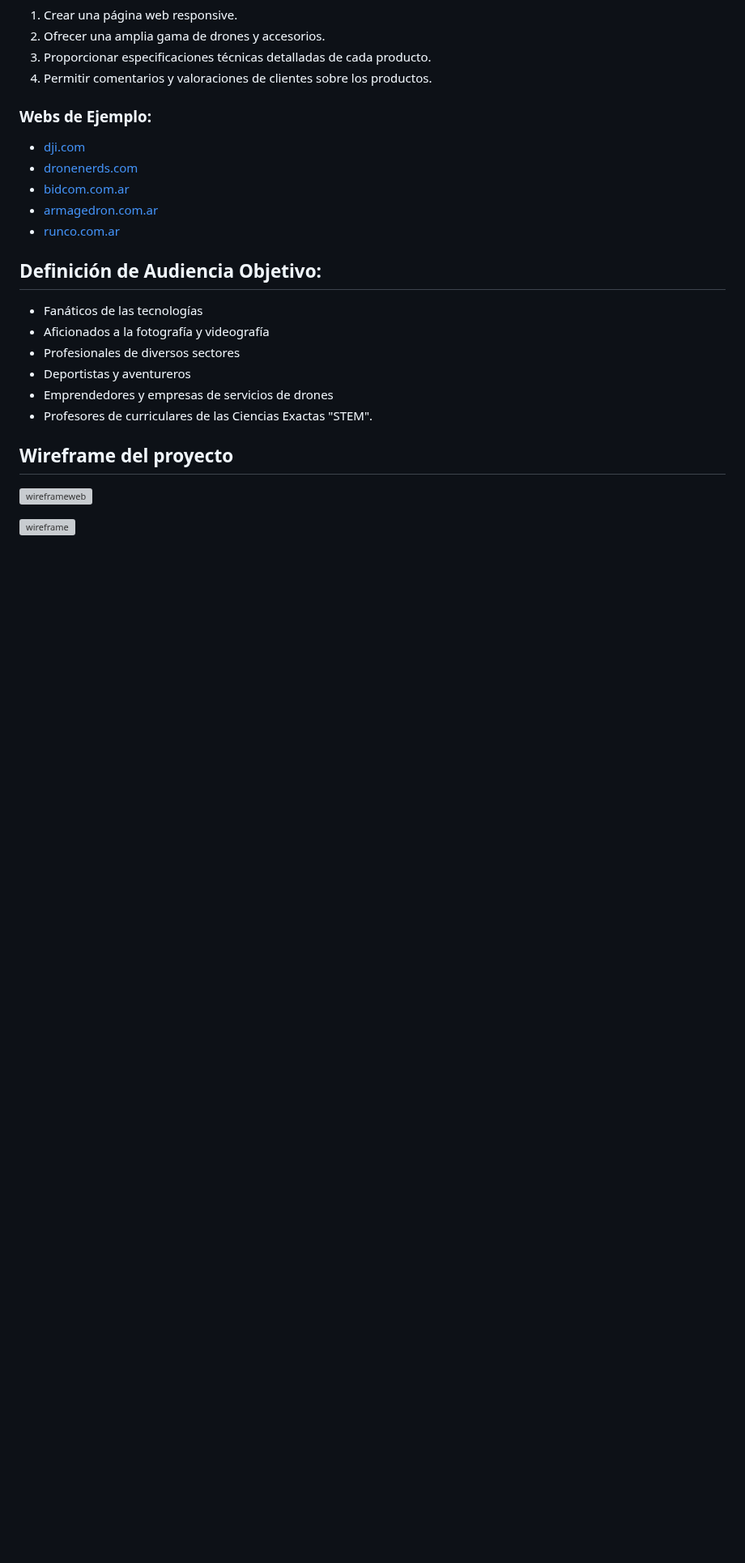
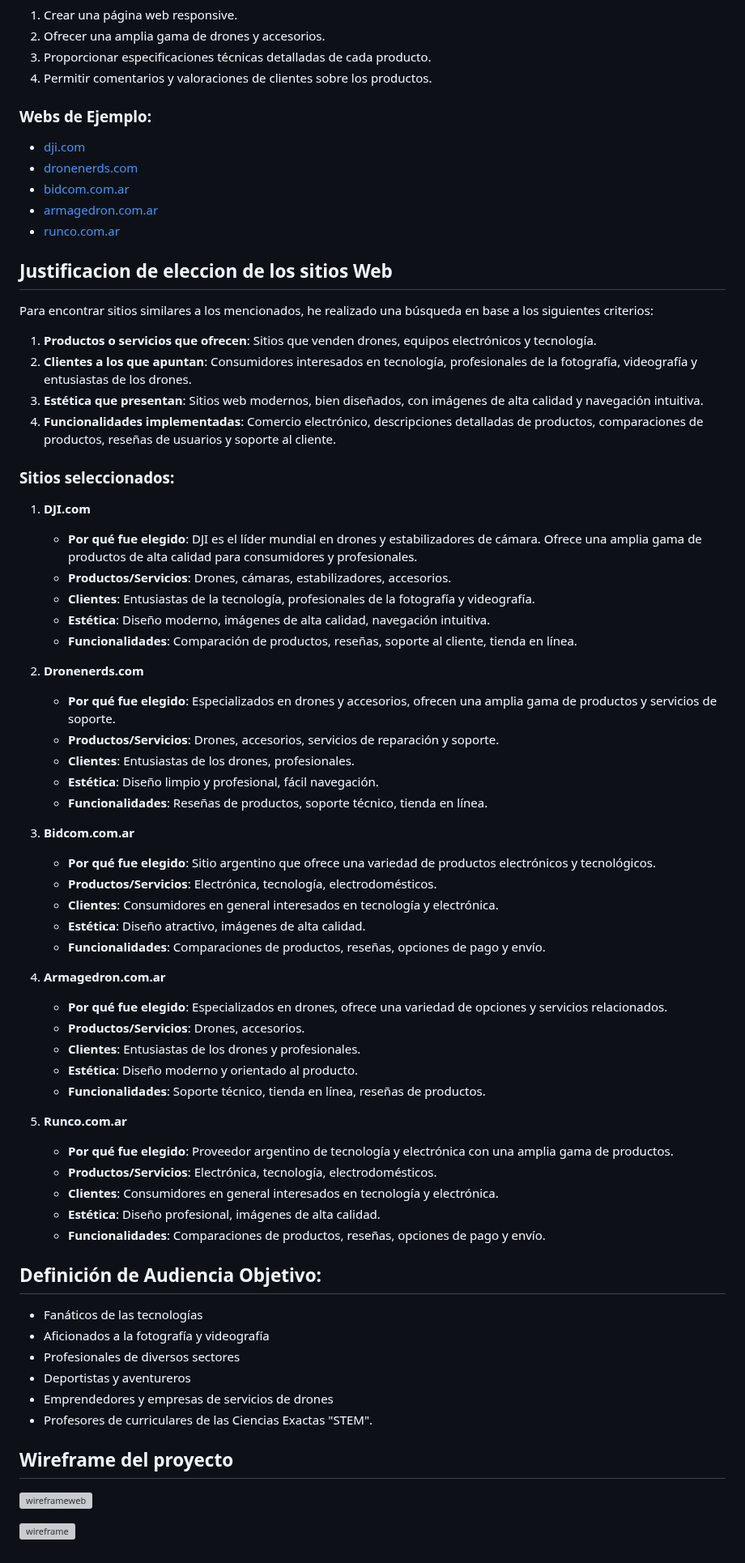
Before and after one commit to fabrixh/Grupo_6_DronsAR, a Markdown page: README.md, the part around the change. Shown at 81% size. GitHub-like rendering; blank space fills up the shorter version; grey boxes are pictures that could not be loaded.

```diff
--- a/README.md
+++ b/README.md
@@ -56,6 +56,52 @@ Por decisión mayoritaria del grupo, se eligió la temática de drones.
 - [armagedron.com.ar](https://www.armagedron.com.ar/drones/)
 - [runco.com.ar](https://www.runco.com.ar/drone-uav/drones/)
 
+## Justificacion de eleccion de los sitios Web
+Para encontrar sitios similares a los mencionados, he realizado una búsqueda en base a los siguientes criterios:
+
+1. **Productos o servicios que ofrecen**: Sitios que venden drones, equipos electrónicos y tecnología.
+2. **Clientes a los que apuntan**: Consumidores interesados en tecnología, profesionales de la fotografía, videografía y entusiastas de los drones.
+3. **Estética que presentan**: Sitios web modernos, bien diseñados, con imágenes de alta calidad y navegación intuitiva.
+4. **Funcionalidades implementadas**: Comercio electrónico, descripciones detalladas de productos, comparaciones de productos, reseñas de usuarios y soporte al cliente.
+
+### Sitios seleccionados:
+
+1. **DJI.com**
+   - **Por qué fue elegido**: DJI es el líder mundial en drones y estabilizadores de cámara. Ofrece una amplia gama de productos de alta calidad para consumidores y profesionales.
+   - **Productos/Servicios**: Drones, cámaras, estabilizadores, accesorios.
+   - **Clientes**: Entusiastas de la tecnología, profesionales de la fotografía y videografía.
+   - **Estética**: Diseño moderno, imágenes de alta calidad, navegación intuitiva.
+   - **Funcionalidades**: Comparación de productos, reseñas, soporte al cliente, tienda en línea.
+
+2. **Dronenerds.com**
+   - **Por qué fue elegido**: Especializados en drones y accesorios, ofrecen una amplia gama de productos y servicios de soporte.
+   - **Productos/Servicios**: Drones, accesorios, servicios de reparación y soporte.
+   - **Clientes**: Entusiastas de los drones, profesionales.
+   - **Estética**: Diseño limpio y profesional, fácil navegación.
+   - **Funcionalidades**: Reseñas de productos, soporte técnico, tienda en línea.
+
+3. **Bidcom.com.ar**
+   - **Por qué fue elegido**: Sitio argentino que ofrece una variedad de productos electrónicos y tecnológicos.
+   - **Productos/Servicios**: Electrónica, tecnología, electrodomésticos.
+   - **Clientes**: Consumidores en general interesados en tecnología y electrónica.
+   - **Estética**: Diseño atractivo, imágenes de alta calidad.
+   - **Funcionalidades**: Comparaciones de productos, reseñas, opciones de pago y envío.
+
+4. **Armagedron.com.ar**
+   - **Por qué fue elegido**: Especializados en drones, ofrece una variedad de opciones y servicios relacionados.
+   - **Productos/Servicios**: Drones, accesorios.
+   - **Clientes**: Entusiastas de los drones y profesionales.
+   - **Estética**: Diseño moderno y orientado al producto.
+   - **Funcionalidades**: Soporte técnico, tienda en línea, reseñas de productos.
+
+5. **Runco.com.ar**
+   - **Por qué fue elegido**: Proveedor argentino de tecnología y electrónica con una amplia gama de productos.
+   - **Productos/Servicios**: Electrónica, tecnología, electrodomésticos.
+   - **Clientes**: Consumidores en general interesados en tecnología y electrónica.
+   - **Estética**: Diseño profesional, imágenes de alta calidad.
+   - **Funcionalidades**: Comparaciones de productos, reseñas, opciones de pago y envío.
+
+
 ## Definición de Audiencia Objetivo:
 
 - Fanáticos de las tecnologías
```
